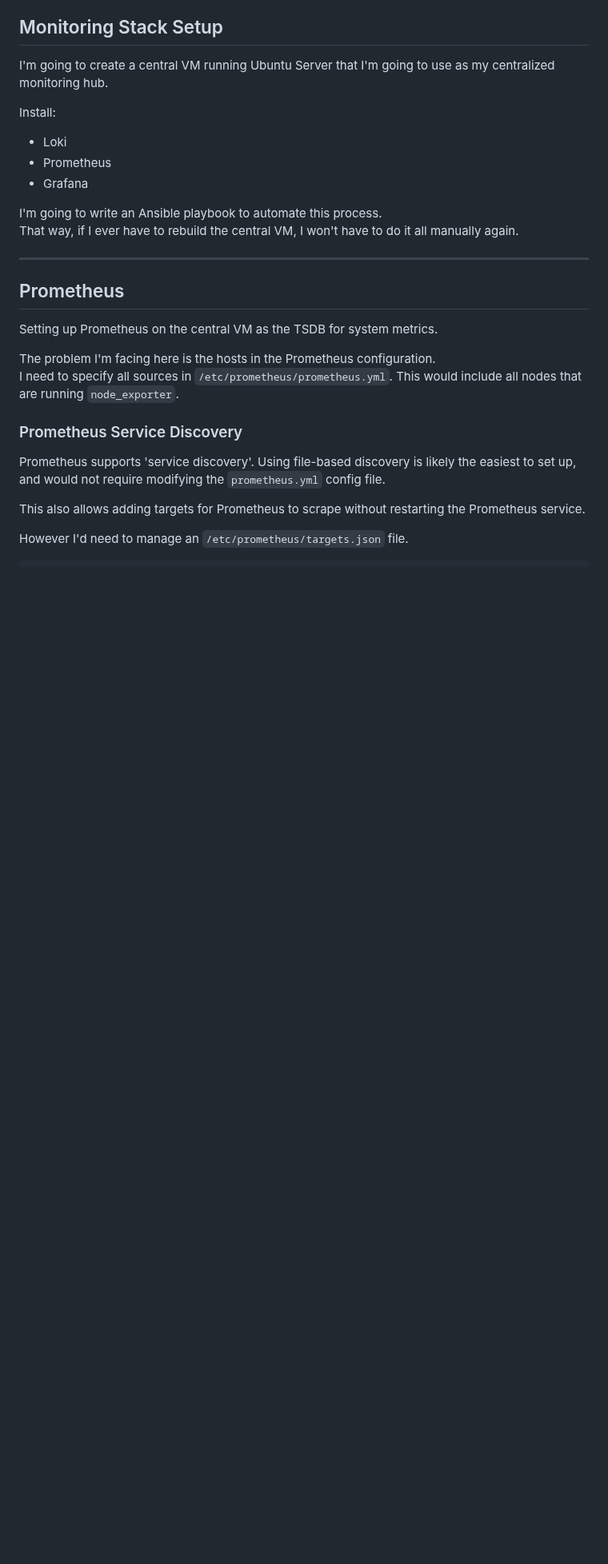
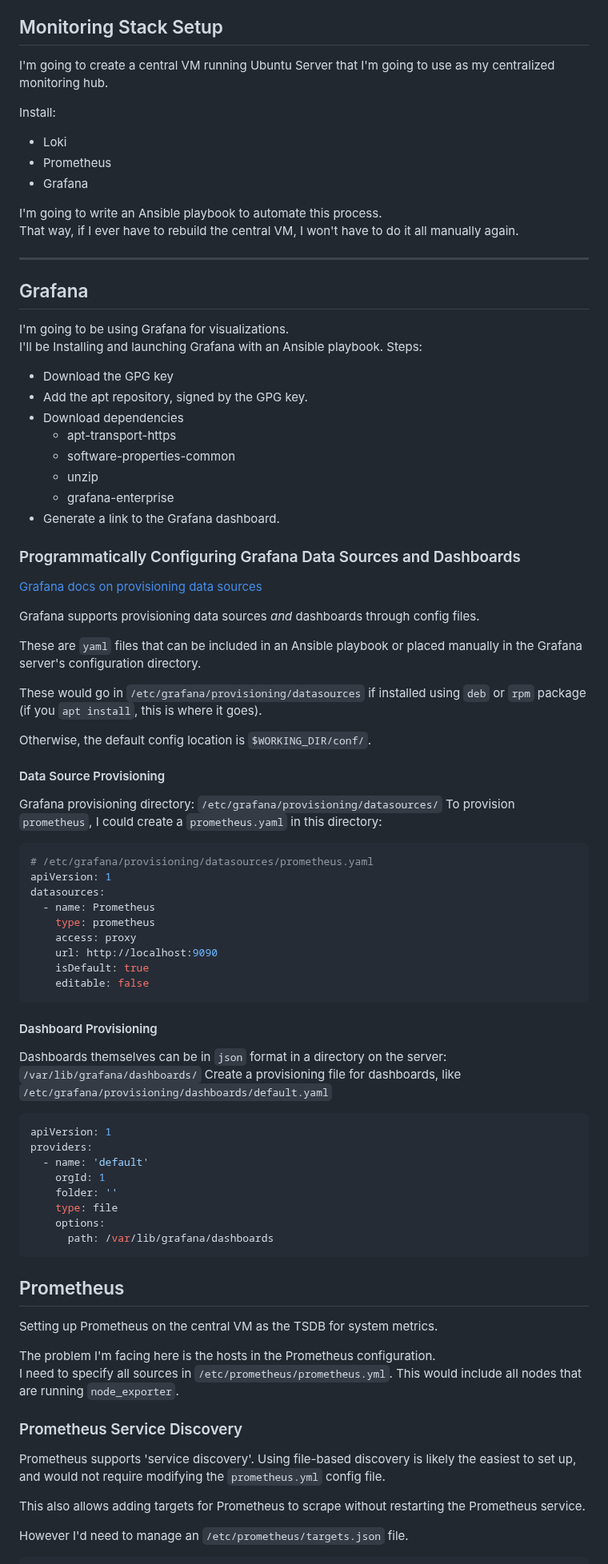
Before and after one commit to kolkhis/prolug-coursework, a Markdown page: fp_monitoring_setup.md, the part around one of its changes. Shown at 80% size. Drawn GitHub-style; blank space fills up the shorter version.

Commit message:
fp: Update notes on final project monitoring

````diff
--- a/fp_monitoring_setup.md
+++ b/fp_monitoring_setup.md
@@ -58,6 +87,66 @@ manually again.
 
 
 ---
+
+## Grafana
+I'm going to be using Grafana for visualizations.
+I'll be Installing and launching Grafana with an Ansible playbook.
+Steps:
+* Download the GPG key
+* Add the apt repository, signed by the GPG key.
+* Download dependencies
+    * apt-transport-https
+    * software-properties-common
+    * unzip
+    * grafana-enterprise
+* Generate a link to the Grafana dashboard.
+
+### Programmatically Configuring Grafana Data Sources and Dashboards
+[Grafana docs on provisioning data sources](https://grafana.com/docs/grafana/latest/administration/provisioning/#data-sources)
+
+Grafana supports provisioning data sources *and* dashboards through config files.
+
+These are `yaml` files that can be included in an Ansible playbook or placed manually
+in the Grafana server's configuration directory.
+
+These would go in `/etc/grafana/provisioning/datasources` if installed using `deb` or
+`rpm` package (if you `apt install`, this is where it goes).
+
+Otherwise, the default config location is `$WORKING_DIR/conf/`.
+
+#### Data Source Provisioning
+Grafana provisioning directory: `/etc/grafana/provisioning/datasources/`
+To provision `prometheus`, I could create a `prometheus.yaml` in this directory:
+```yaml
+# /etc/grafana/provisioning/datasources/prometheus.yaml
+apiVersion: 1
+datasources:
+  - name: Prometheus
+    type: prometheus
+    access: proxy
+    url: http://localhost:9090
+    isDefault: true
+    editable: false
+```
+
+#### Dashboard Provisioning
+Dashboards themselves can be in `json` format in a directory on the server:
+`/var/lib/grafana/dashboards/`
+Create a provisioning file for dashboards, like
+`/etc/grafana/provisioning/dashboards/default.yaml`
+```yaml
+apiVersion: 1
+providers:
+  - name: 'default'
+    orgId: 1
+    folder: ''
+    type: file
+    options:
+      path: /var/lib/grafana/dashboards
+```
+
+
+
 
 
 
````
Also changed, not shown: other parts of fp_monitoring_setup.md (+42 -2 lines).
